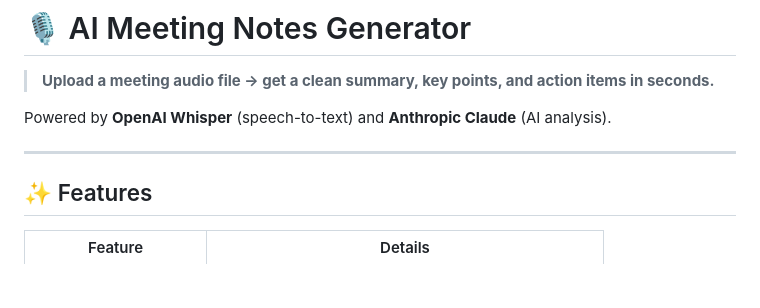
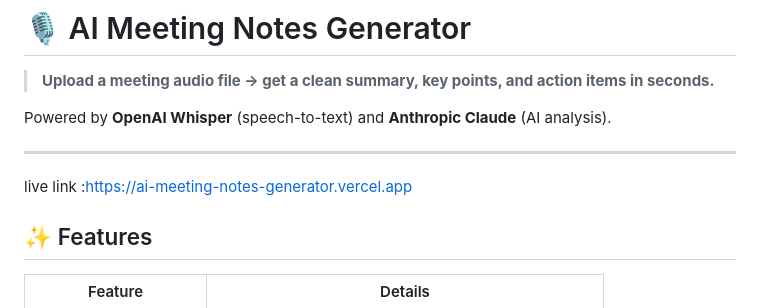
Before and after one commit to arrnnn/ai-meeting-notes-generator, a Markdown page: README.md, the part around the change. GitHub-like rendering; blank space fills up the shorter version.

```diff
--- a/README.md
+++ b/README.md
@@ -5,6 +5,8 @@
 Powered by **OpenAI Whisper** (speech-to-text) and **Anthropic Claude** (AI analysis).
 
 ---
+
+live link :https://ai-meeting-notes-generator.vercel.app
 
 ## ✨ Features
 
```
